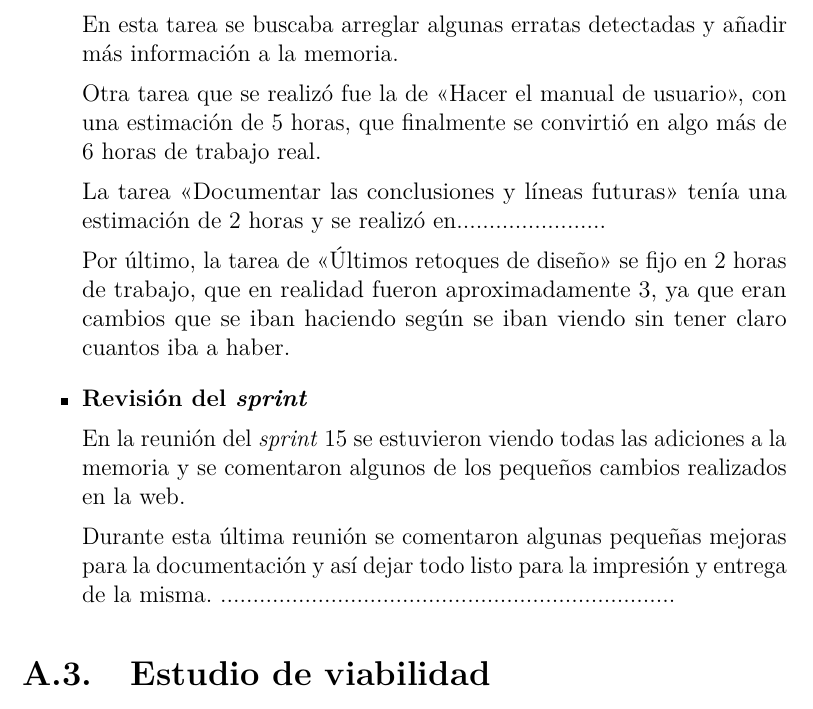
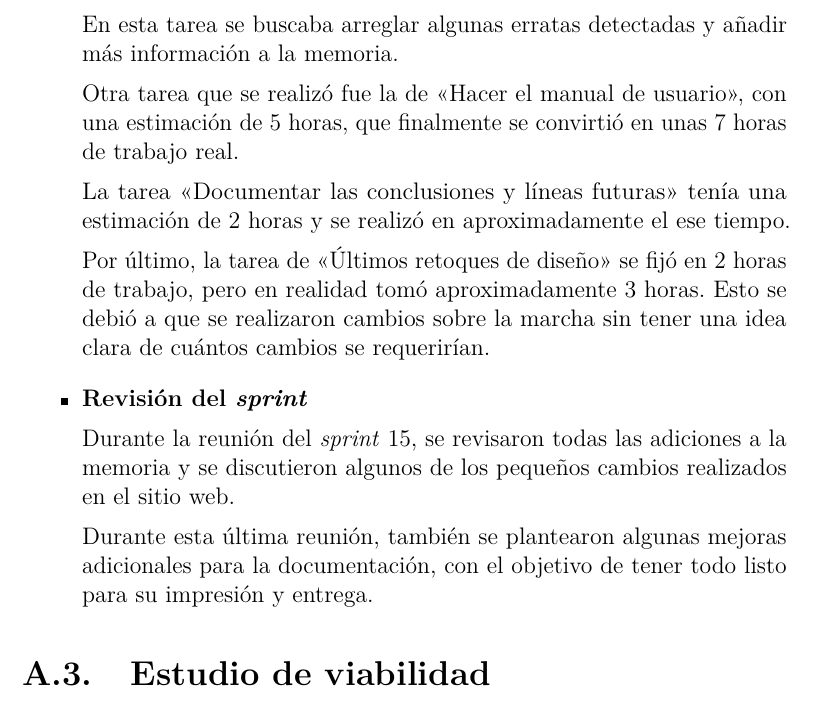
Before and after one commit to idg0015/Aplicaci-n-de-gesti-n-del-PDI-de-un-rea-de-la-UBU, a LaTeX book (docs/anexos.tex, which reads docs/tex/A_Plan_proyecto.tex): part of page 36 of 193, cut so that both start at the same text. Compiled offline with pdfLaTeX.

Commit message:
Pequeño cambio en la documentación de la planificación del sprint 15

```diff
--- a/docs/tex/A_Plan_proyecto.tex
+++ b/docs/tex/A_Plan_proyecto.tex
@@ -634,18 +634,17 @@ Para la tarea <<Realizar algunas modificaciones en la documentación>> se plante
 
 En esta tarea se buscaba arreglar algunas erratas detectadas y añadir más información a la memoria.
 
-Otra tarea que se realizó fue la de <<Hacer el manual de usuario>>, con una estimación de 5 horas, que finalmente se convirtió en algo más de 6 horas de trabajo real.
+Otra tarea que se realizó fue la de <<Hacer el manual de usuario>>, con una estimación de 5 horas, que finalmente se convirtió en unas 7 horas de trabajo real.
 
-La tarea <<Documentar las conclusiones y líneas futuras>> tenía una estimación de 2 horas y se realizó en.......................
+La tarea <<Documentar las conclusiones y líneas futuras>> tenía una estimación de 2 horas y se realizó en aproximadamente el ese tiempo.
 
-Por último, la tarea de <<Últimos retoques de diseño>> se fijo en 2 horas de trabajo, que en realidad fueron aproximadamente 3, ya que eran cambios que se iban haciendo según se iban viendo sin tener claro cuantos iba a haber.
+Por último, la tarea de <<Últimos retoques de diseño>> se fijó en 2 horas de trabajo, pero en realidad tomó aproximadamente 3 horas. Esto se debió a que se realizaron cambios sobre la marcha sin tener una idea clara de cuántos cambios se requerirían.
 
 \item\textbf{Revisión del \textit{sprint}}
 
-En la reunión del \textit{sprint} 15 se estuvieron viendo todas las adiciones a la memoria y se comentaron algunos de los pequeños cambios realizados en la web.
+Durante la reunión del \textit{sprint} 15, se revisaron todas las adiciones a la memoria y se discutieron algunos de los pequeños cambios realizados en el sitio web.
 
-Durante esta última reunión se comentaron algunas pequeñas mejoras para la documentación y así dejar todo listo para la impresión y entrega de la misma.
-......................................................................
+Durante esta última reunión, también se plantearon algunas mejoras adicionales para la documentación, con el objetivo de tener todo listo para su impresión y entrega.
 \end{itemize}
 
 \section{Estudio de viabilidad}
```
